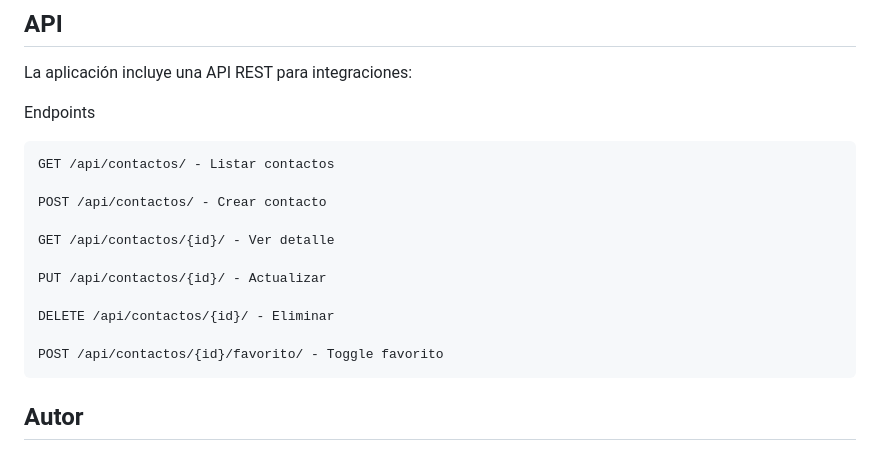
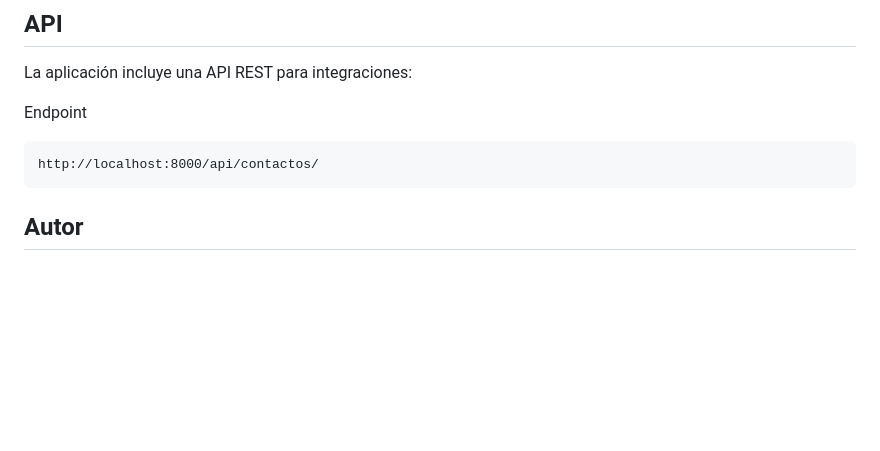
Before and after one commit to Raf150z/libreta-contactos, a Markdown page: README.md, the part around the change. Drawn GitHub-style; blank space fills up the shorter version.

````diff
--- a/README.md
+++ b/README.md
@@ -122,19 +122,9 @@ Panel de administración: http://localhost:8000/admin
 ## API
 La aplicación incluye una API REST para integraciones:
 
-Endpoints
+Endpoint
 ```
-GET /api/contactos/ - Listar contactos
-
-POST /api/contactos/ - Crear contacto
-
-GET /api/contactos/{id}/ - Ver detalle
-
-PUT /api/contactos/{id}/ - Actualizar
-
-DELETE /api/contactos/{id}/ - Eliminar
-
-POST /api/contactos/{id}/favorito/ - Toggle favorito
+http://localhost:8000/api/contactos/
 ```
 
 ## Autor
````
